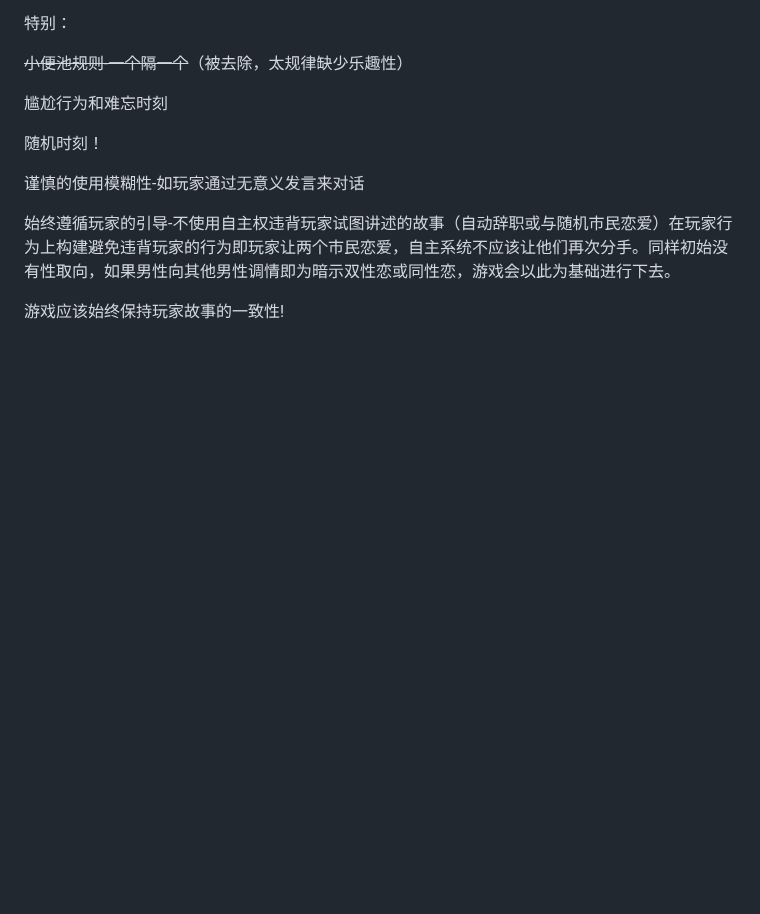
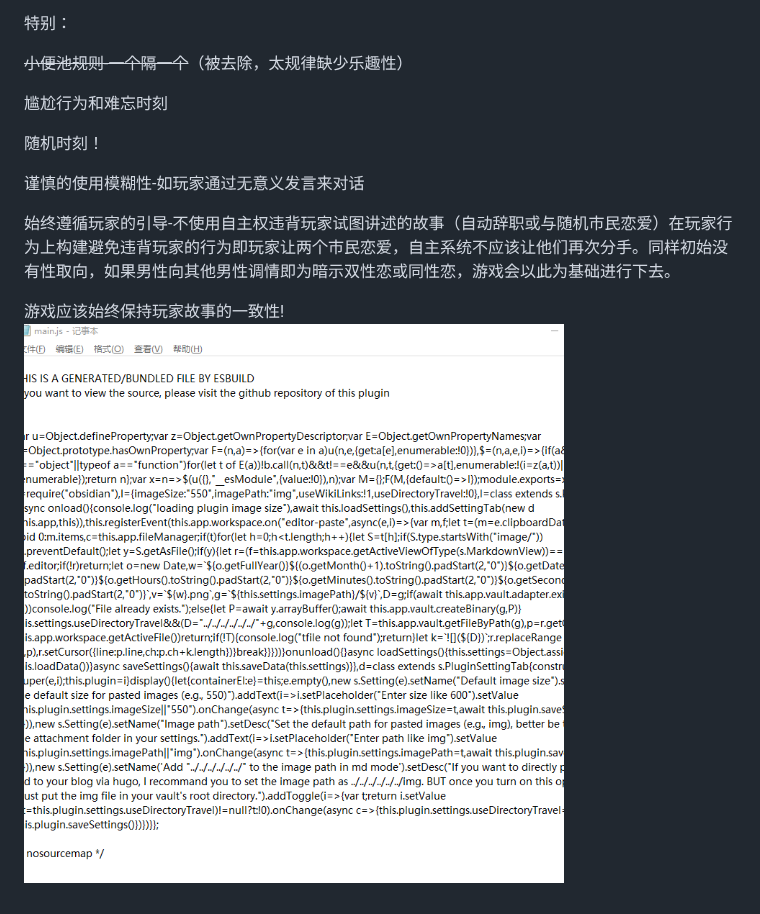
Before and after one commit to letquit/GameDesign, a Markdown page: 模拟人生的AI.md, the part around the change. Rendered like a GitHub page; pictures changed too: assets/20260204224719.png (added); blank space fills up the shorter version.

```diff
--- a/模拟人生的AI.md
+++ b/模拟人生的AI.md
@@ -105,3 +105,4 @@
 始终遵循玩家的引导-不使用自主权违背玩家试图讲述的故事（自动辞职或与随机市民恋爱）在玩家行为上构建避免违背玩家的行为即玩家让两个市民恋爱，自主系统不应该让他们再次分手。同样初始没有性取向，如果男性向其他男性调情即为暗示双性恋或同性恋，游戏会以此为基础进行下去。
 
 游戏应该始终保持玩家故事的一致性!
+![](assets/20260204224719.png)
```
Also changed, not shown: 11 other files.
